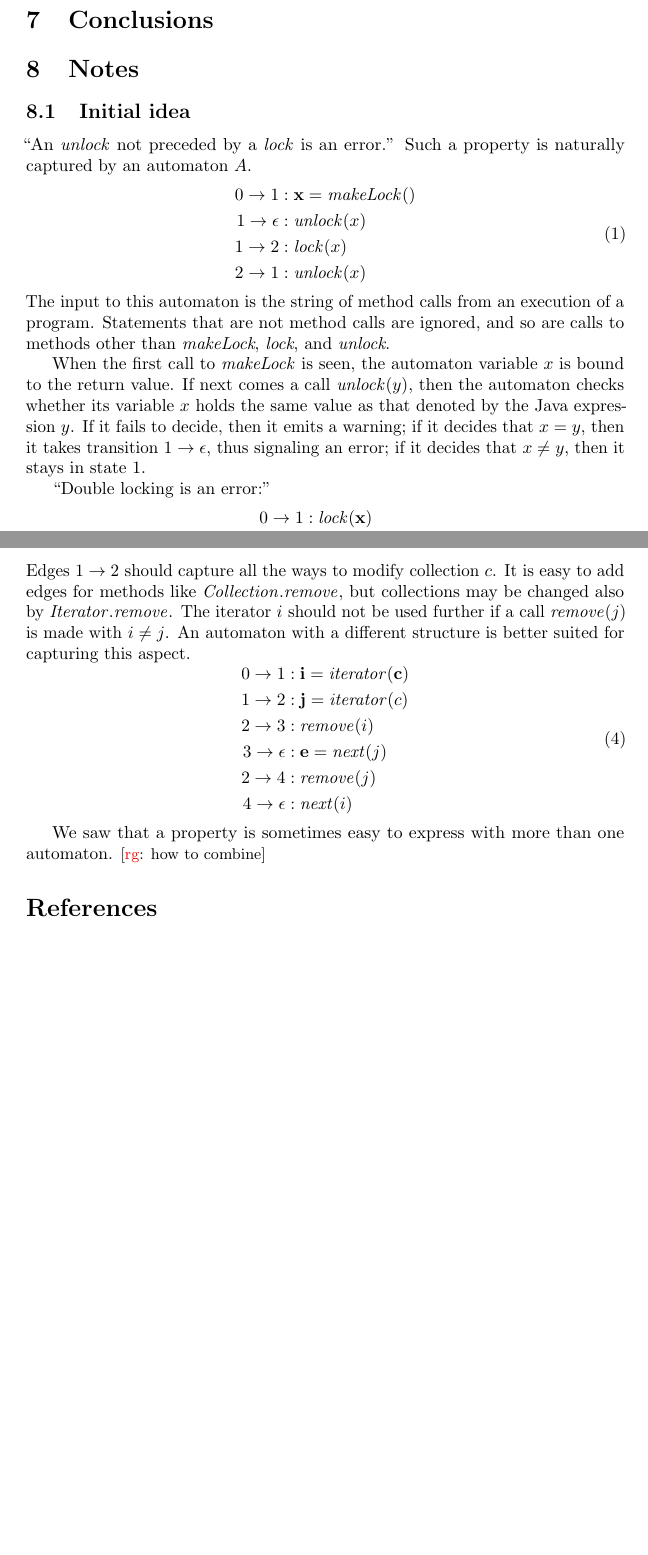
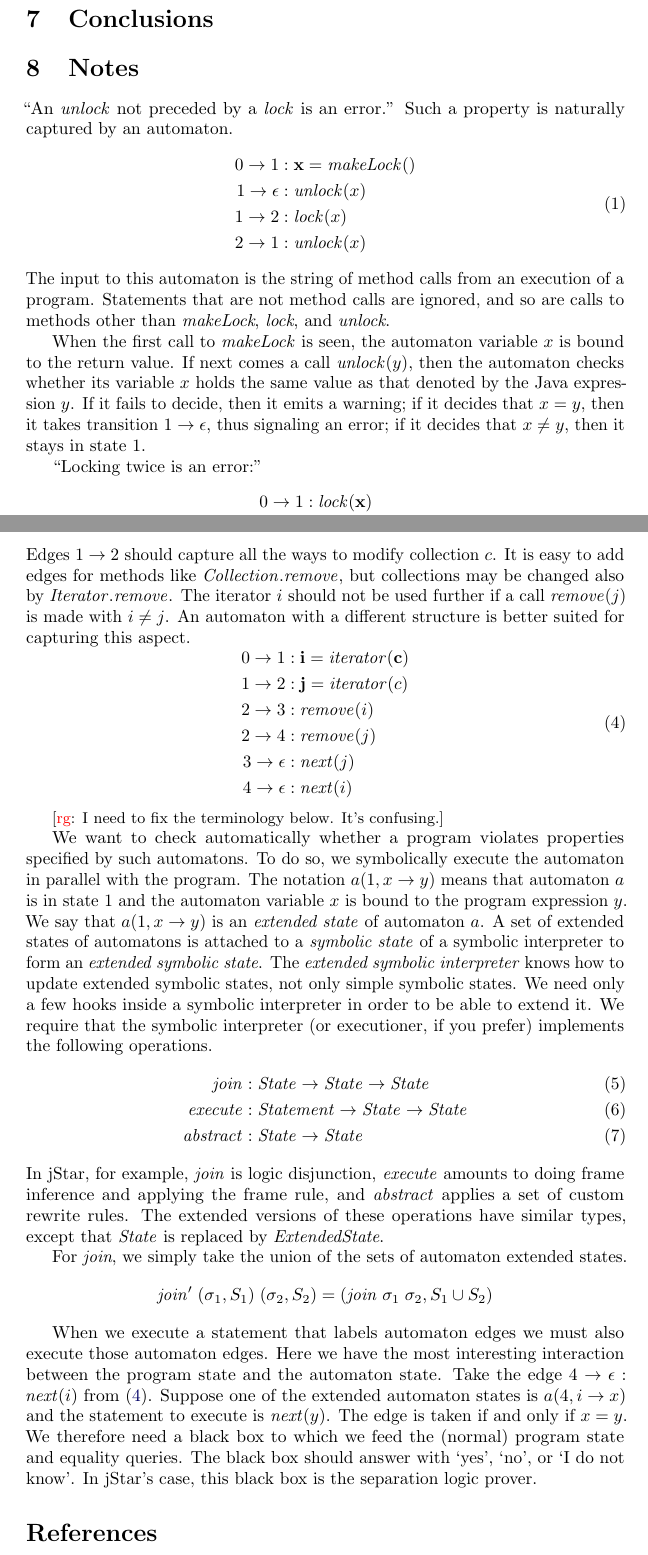
Before and after one commit to rgrig/papers, a LaTeX document (safety/safety.tex): two parts of pages 3 and 4 of 5, joined at a grey line, cut so that both start at the same text, the shorter picture padded with empty space. Compiled offline with pdfLaTeX.

Commit message:
Gave up on not extending jStar.

```diff
--- a/safety/safety.tex
+++ b/safety/safety.tex
@@ -20,9 +20,8 @@
 \usepackage{xspace}
 \usepackage{hyperref}  % solves pdfTeX warning (ext4)?
 \usepgflibrary{arrows}
-\usepgflibrary{shapes.geometric}
-%}}}
-%{{{ metadata and PDF settings
+\usepgflibrary{shapes.geometric}  % not supported by ancient TikZ
+% metadata and PDF settings {{{3
 \title{Checking Safety with Separation Logic}
 \author{Dino Distefano \and Radu Grigore}
 \definecolor{darkblue}{rgb}{0,0,0.4}
@@ -184,50 +178,36 @@ Note, however, that $c.\mathit{contains}(c)$ is not constrained to return \textb
 
 If $i$ is the result of $c.\mathit{iterator}()$ and $o$ is the (last) result of $i.\mathit{next}()$, then $i.\mathit{remove}()$ behaves almost like $c.\mathit{remove}(o)$.
 
-%}}}
-%{{{ model checking
+% model checking {{{3
 \subsection{Model Checking}
 
 % LTL, safety, mc idea
 
-%}}}
-%}}}
-%{{{ example
+% example {{{2
 \section{Examples}
 
-%{{{ iterator
-%}}}
-%{{{ locking
-%}}}
-%{{{ file handles
-%}}}
-%}}}
-%{{{ theory
+% iterator {{{3
+% locking {{{3
+% file handles {{{3
+% theory {{{3
 \section{Theory}
 
-%}}}
-%{{{ implementation
+% implementation {{{2
 \section{Implementation}
 
-%}}}
-%{{{ related work
+% related work {{{2
 \section{More Related Work}
 
 \rg{SLAM}
 
-%}}}
-%{{{ conclusions
+% conclusions {{{2
 \section{Conclusions}
 
-%}}}
-%{{{ notes
+% notes {{{2
 \section{Notes}
 
-%{{{ initial idea
-\subsection{Initial idea}
-
 ``An \textit{unlock} not preceded by a \textit{lock} is an error.''
-Such a property is naturally captured by an automaton~$A$.
+Such a property is naturally captured by an automaton.
 \begin{equation}
 \begin{aligned}
 0\to1&: \mathbf{x} = \mathit{makeLock}()\\
@@ -243,7 +223,7 @@ When the first call to \textit{makeLock} is seen, the automaton variable~$x$ is
 If next comes a call $\mathit{unlock}(y)$, then the automaton checks whether its variable~$x$ holds the same value as that denoted by the Java expression~$y$.
 If it fails to decide, then it emits a warning; if it decides that $x=y$, then it takes transition~$1\to\epsilon$, thus signaling an error; if it decides that $x\ne y$, then it stays in state~$1$.
 
-``Double locking is an error:''
+``Locking twice is an error:''
 \begin{equation}
 \begin{aligned}
 0\to1&: \mathit{lock}(\mathbf x)\\
@@ -267,23 +247,49 @@ Edges~$1\to2$ should capture all the ways to modify collection~$c$.
 It is easy to add edges for methods like $\mathit{Collection}.\mathit{remove}$, but collections may be changed also by $\mathit{Iterator}.\mathit{remove}$.
 The iterator~$i$ should not be used further if a call~$\mathit{remove}(j)$ is made with~$i\ne j$.
 An automaton with a different structure is better suited for capturing this aspect.
-\begin{equation}
+\begin{equation}\label{eq:iter2}
 \begin{aligned}
 0\to1&: \mathbf{i} = \mathit{iterator}(\mathbf{c})\\
 1\to2&: \mathbf{j} = \mathit{iterator}(c)\\
 2\to3&: \mathit{remove}(i)\\
-3\to\epsilon&: \mathbf{e} = \mathit{next}(j)\\
 2\to4&: \mathit{remove}(j)\\
+3\to\epsilon&: \mathit{next}(j)\\
 4\to\epsilon&: \mathit{next}(i)
 \end{aligned}
 \end{equation}
 
-We saw that a property is sometimes easy to express with more than one automaton.
-\rg{how to combine}
+\rg{I need to fix the terminology below. It's confusing.}
 
-%}}}
-%}}}
+We want to check automatically whether a program violates properties specified by such automatons.
+To do so, we symbolically execute the automaton in parallel with the program.
+The notation $a(1, x\to y)$ means that automaton~$a$ is in state~$1$ and the automaton variable~$x$ is bound to the program expression~$y$.
+We say that $a(1,x\to y)$ is an \emph{extended state} of automaton~$a$.
+A set of extended states of automatons is attached to a \emph{symbolic state} of a symbolic interpreter to form an \emph{extended symbolic state}.
+The \emph{extended symbolic interpreter} knows how to update extended symbolic states, not only simple symbolic states.
+We need only a few hooks inside a symbolic interpreter in order to be able to extend it.
+We require that the symbolic interpreter (or executioner, if you prefer) implements the following operations.
+\begin{align}
+\mathit{join} &: \mathit{State} \to \mathit{State} \to \mathit{State} \\
+\mathit{execute} &: \mathit{Statement} \to \mathit{State} \to \mathit{State} \\
+\mathit{abstract} &: \mathit{State} \to \mathit{State}
+\end{align}
+In jStar, for example, \textit{join} is logic disjunction, \textit{execute} amounts to doing frame inference and applying the frame rule, and \textit{abstract} applies a set of custom rewrite rules.
+The extended versions of these operations have similar types, except that \textit{State} is replaced by \textit{ExtendedState}.
 
+For \textit{join}, we simply take the union of the sets of automaton extended states.
+  \[ \mathit{join}'\;(\sigma_1, S_1)\;(\sigma_2,S_2)=
+    (\mathit{join}\;\sigma_1\;\sigma_2, S_1\cup S_2) \]
+
+When we execute a statement that labels automaton edges we must also execute those automaton edges.
+Here we have the most interesting interaction between the program state and the automaton state.
+Take the edge $4\to\epsilon:\mathit{next}(i)$ from~\eqref{eq:iter2}.
+Suppose one of the extended automaton states is $a(4,i\to x)$ and the statement to execute is $\mathit{next}(y)$.
+The edge is taken if and only if $x=y$.
+We therefore need a black box to which we feed the (normal) program state and equality queries.
+The black box should answer with `yes', `no', or `I do not know'.
+In jStar's case, this black box is the separation logic prover.
+
+% ending {{{2
 \bibliographystyle{plain}
 \bibliography{safety}
 \end{document}
```
Also changed, not shown: safety/safety.tex (35 more changed lines).
